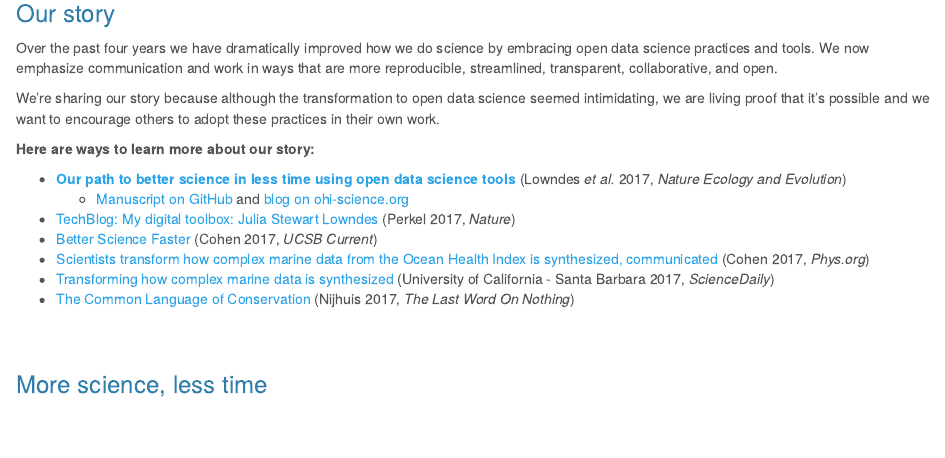
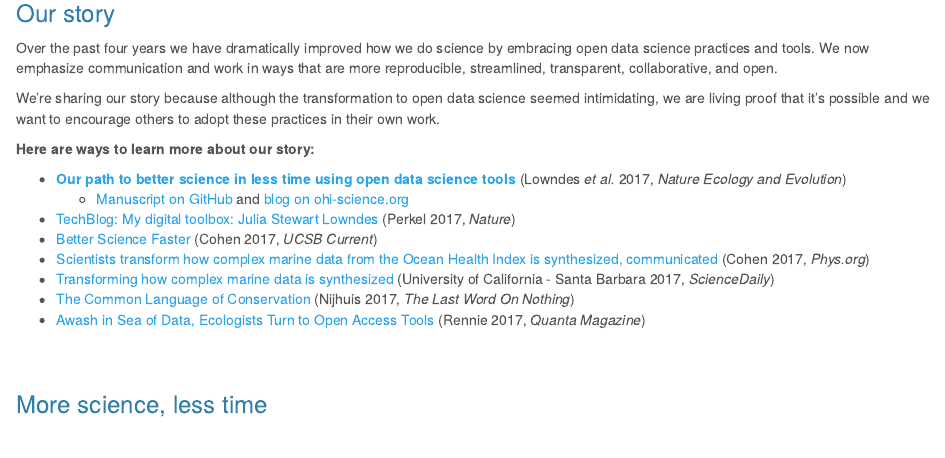
Before and after one commit to OHI-Science/betterscienceinlesstime, an R Markdown document (our_story.Rmd): the page in a window 1100 px wide, from 80 px down. The pictures show the output file our_story.html that the author committed with the source, opened offline; library style sheets and scripts come from the installed R packages.

Commit message:
added JR ref and mp4

```diff
--- a/our_story.Rmd
+++ b/our_story.Rmd
@@ -34,6 +34,7 @@ We're sharing our story because although the transformation to open data science
 - [Scientists transform how complex marine data from the Ocean Health Index is synthesized, communicated](https://phys.org/news/2017-05-scientists-complex-marine-ocean-health.html) (Cohen 2017, *Phys.org*)
 - [Transforming how complex marine data is synthesized](https://www.sciencedaily.com/releases/2017/05/170523144113.htm) (University of California - Santa Barbara 2017, *ScienceDaily*)
 - [The Common Language of Conservation](http://www.lastwordonnothing.com/2017/05/24/the-common-language-of-conservation/) (Nijhuis 2017, *The Last Word On Nothing*)
+- [Awash in Sea of Data, Ecologists Turn to Open Access Tools](https://www.quantamagazine.org/awash-in-sea-of-data-ecologists-turn-to-open-access-tools-20170524/) (Rennie 2017, *Quanta Magazine*)
 
 <br>
 <br>
```
Also changed, not shown: our_story.html, 1 other file.
